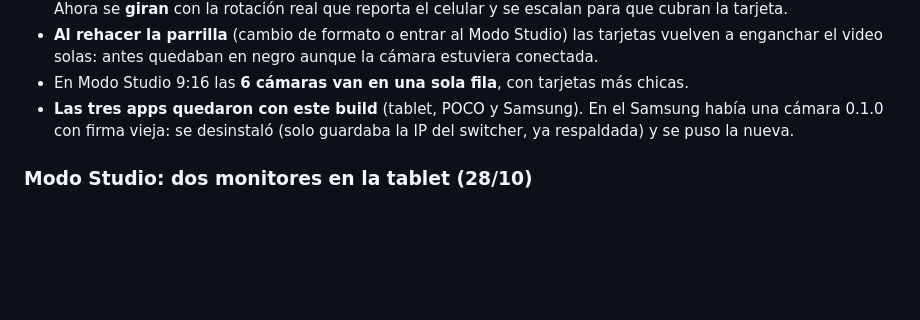
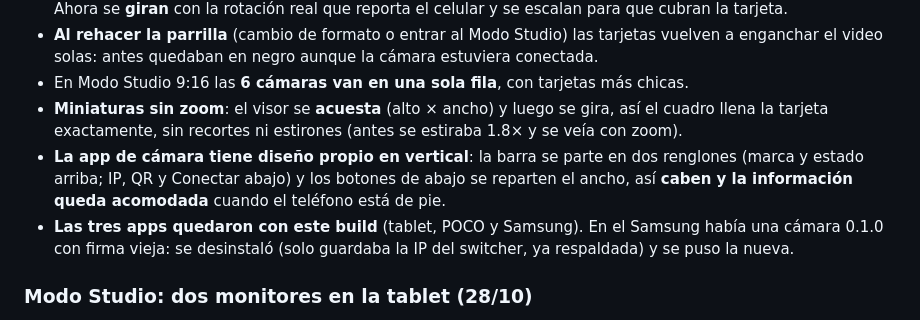
Before and after one commit to jorgefrosas-dotcom/JFR-Switcher, a Markdown page: CAMBIOS-SIN-PUBLICAR.md, the part around the change. Rendered like a GitHub page; blank space fills up the shorter version.

Commit message:
Documentado: miniatura sin zoom y diseno vertical de la app de camara

```diff
--- a/CAMBIOS-SIN-PUBLICAR.md
+++ b/CAMBIOS-SIN-PUBLICAR.md
@@ -27,6 +27,11 @@
 - **Al rehacer la parrilla** (cambio de formato o entrar al Modo Studio) las tarjetas vuelven a
   enganchar el video solas: antes quedaban en negro aunque la cámara estuviera conectada.
 - En Modo Studio 9:16 las **6 cámaras van en una sola fila**, con tarjetas más chicas.
+- **Miniaturas sin zoom**: el visor se **acuesta** (alto × ancho) y luego se gira, así el cuadro llena
+  la tarjeta exactamente, sin recortes ni estirones (antes se estiraba 1.8× y se veía con zoom).
+- **La app de cámara tiene diseño propio en vertical**: la barra se parte en dos renglones (marca y
+  estado arriba; IP, QR y Conectar abajo) y los botones de abajo se reparten el ancho, así **caben y
+  la información queda acomodada** cuando el teléfono está de pie.
 - **Las tres apps quedaron con este build** (tablet, POCO y Samsung). En el Samsung había una cámara
   0.1.0 con firma vieja: se desinstaló (solo guardaba la IP del switcher, ya respaldada) y se puso la
   nueva.
```
